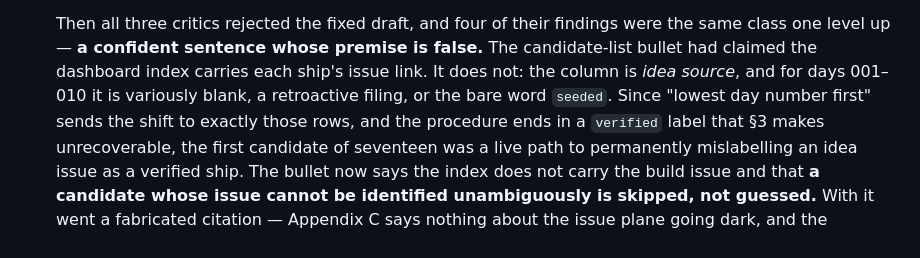
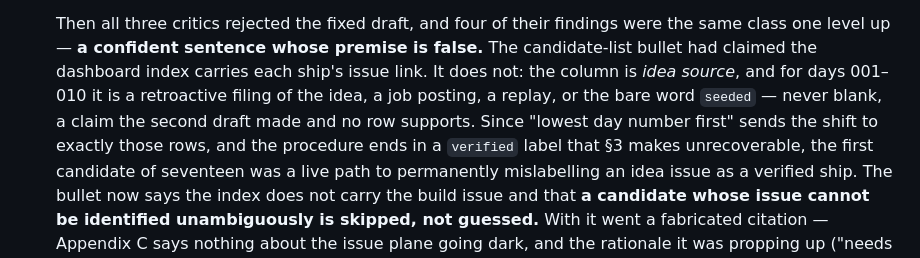
Before and after one commit to yinggarykairui/factory-hub, a Markdown page: MANUAL.md, the part around one of its changes. Rendered like a GitHub page.

```diff
--- a/MANUAL.md
+++ b/MANUAL.md
@@ -849,8 +883,9 @@ Cut in v1.1 (solo use): 20 webring · 24 guest queue · 25 achievements ·
   were the same class one level up — **a confident sentence whose premise is
   false.** The candidate-list bullet had claimed the dashboard index carries
   each ship's issue link. It does not: the column is *idea source*, and for
-  days 001–010 it is variously blank, a retroactive filing, or the bare word
-  `seeded`. Since "lowest day number first" sends the shift to exactly those
+  days 001–010 it is a retroactive filing of the idea, a job posting, a replay,
+  or the bare word `seeded` — never blank, a claim the second draft made and
+  no row supports. Since "lowest day number first" sends the shift to exactly those
   rows, and the procedure ends in a `verified` label that §3 makes
   unrecoverable, the first candidate of seventeen was a live path to
   permanently mislabelling an idea issue as a verified ship. The bullet now
```
Also changed, not shown: other parts of MANUAL.md (+132 -54 lines).
